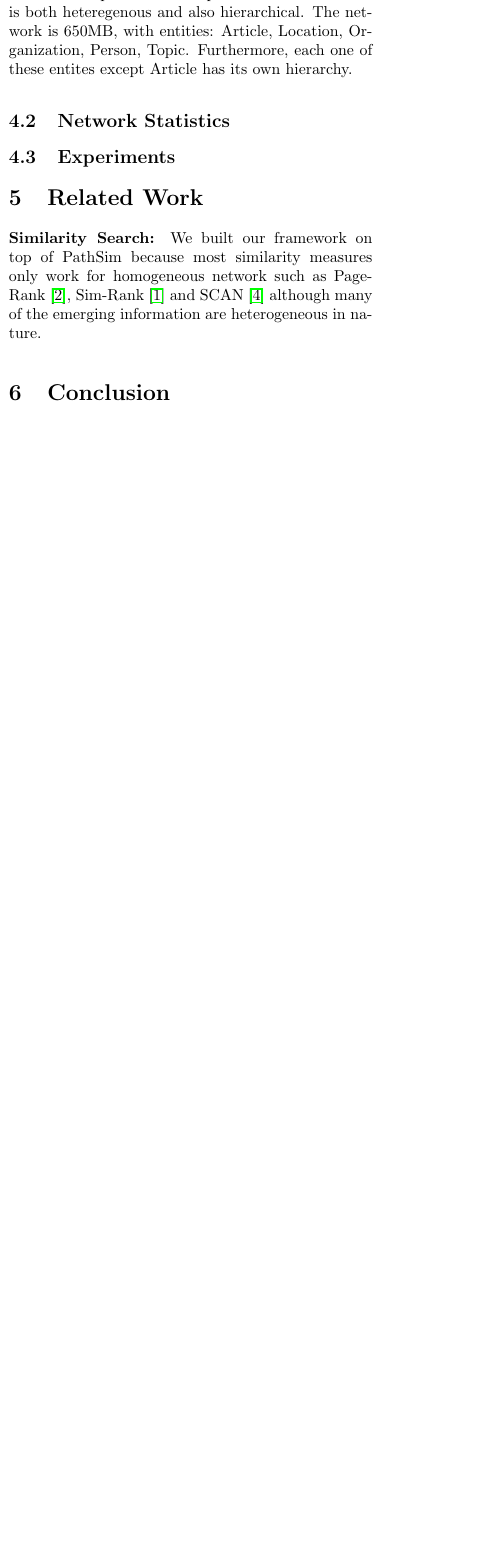
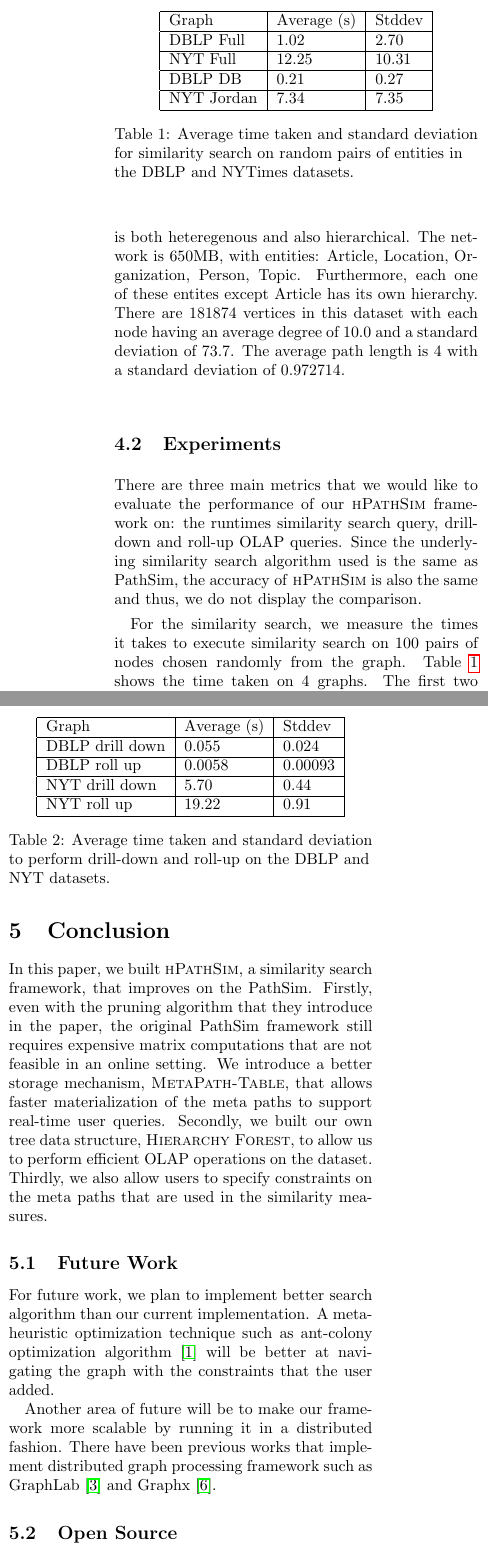
Before and after one commit to hilfialkaff/newsnet, a LaTeX document (paper/main.tex, which reads paper/conc.tex, paper/eval.tex): part of one column of page 5 of 6 before the commit and two parts of the columns of page 6 of 7 after it, the two joined at a grey line, cut at the place of the change, the shorter picture padded with empty space. Compiled offline with pdfLaTeX.

Commit message:
Filled evaluation and future work section.

```diff
--- a/paper/conc.tex
+++ b/paper/conc.tex
@@ -1,4 +1,29 @@
 \section{Conclusion}
 \label{sec:conc}
 
-\h is open source and is available for download at \url{https://github.com/hilfialkaff/newsnet}.
+In this paper, we built \h, a similarity search framework, that improves on the
+PathSim. Firstly, even with the pruning algorithm that they introduce in the
+paper, the original PathSim framework still requires expensive matrix
+computations that are not feasible in an online setting. We introduce a better
+storage mechanism, \mTable, that allows faster materialization of the meta
+paths to support real-time user queries. Secondly, we built our own tree data
+structure, \hTable, to allow us to perform efficient OLAP operations on the
+dataset. Thirdly, we also allow users to specify constraints on the meta paths
+that are used in the similarity measures.
+
+\subsection{Future Work}
+
+For future work, we plan to implement better search algorithm than our current
+implementation. A metaheuristic optimization technique such as ant-colony
+optimization algorithm~\cite{dorigo1997ant} will be better at navigating the
+graph with the constraints that the user added.
+
+Another area of future will be to make our framework more scalable by running
+it in a distributed fashion. There have been previous works that implement
+distributed graph processing framework such as GraphLab~\cite{low2010graphlab}
+and Graphx~\cite{xin2013graphx}.
+
+\subsection{Open Source}
+
+\h is open source and is available for download at
+\url{https://github.com/hilfialkaff/newsnet}.
--- a/paper/eval.tex
+++ b/paper/eval.tex
@@ -23,13 +25,37 @@ This dataset is much more smaller than the previous one, only 7.9MB.
 
-Finally, the last dataset is from the New York Times. It represents a comprehensive
-dataset that is both heteregenous and also hierarchical. The network is 650MB, with
-entities: Article, Location, Organization, Person, Topic. Furthermore, each one of these
-entites except Article has its own hierarchy.
-
-\subsection {Network Statistics}
-
-% TODO
+Finally, the last dataset is from the New York Times. It represents a
+comprehensive dataset that is both heteregenous and also hierarchical. The
+network is 650MB, with entities: Article, Location, Organization, Person,
+Topic. Furthermore, each one of these entites except Article has its own
+hierarchy. There are 181874 vertices in this dataset with each node having an
+average degree of 10.0 and a standard deviation of 73.7. The average path length
+is 4 with a standard deviation of 0.972714.
 
 \subsection {Experiments}
 
-% TODO
+There are three main metrics that we would like to evaluate the performance of
+our \h framework on: the runtimes similarity search query, drill-down and
+roll-up OLAP queries. Since the underlying similarity search algorithm used is
+the same as PathSim, the accuracy of \h is also the same and thus, we do not
+display the comparison.
+
+\begin{table}
+    \centering
+    \begin{tabular}{| l | l | l |}
+        \hline
+        Graph & Average (s) & Stddev \\ \hline
+        DBLP Full & 1.02 & 2.70 \\ \hline
+        NYT Full & 12.25 & 10.31 \\ \hline
+        DBLP DB & 0.21 & 0.27 \\ \hline
+        NYT Jordan & 7.34 & 7.35 \\
+        \hline
+    \end{tabular}
+
+    \caption{Average time taken and standard deviation for similarity search on random pairs of entities in the DBLP and NYTimes datasets.}
+    \label{tab:similarity-result}
+\end{table}
+
+For the similarity search, we measure the times it takes to
+execute similarity search on 100 pairs of nodes chosen
+randomly from the graph. Table~\ref{tab:similarity-result} shows
+the time taken on 4 graphs. The first two are
@@ -35,0 +67,14 @@ entites except Article has its own hierarchy.
+\begin{table}
+    \centering
+    \begin{tabular}{| l | l | l |}
+        \hline
+        Graph & Average (s) & Stddev \\ \hline
+        DBLP drill down & 0.055 & 0.024 \\ \hline
+        DBLP roll up & 0.0058 & 0.00093 \\ \hline
+        NYT drill down & 5.70 & 0.44 \\ \hline
+        NYT roll up & 19.22 & 0.91 \\
+        \hline
+    \end{tabular}
+
+    \caption{Average time taken and standard deviation to perform drill-down
+    and roll-up on the DBLP and NYT datasets.}
```
Also changed, not shown: paper/design.tex (+28 -12 lines), paper/main.bib (+27 -0 lines), paper/main.tex (+1 -1 lines), paper/eval.tex (42 more changed lines).
